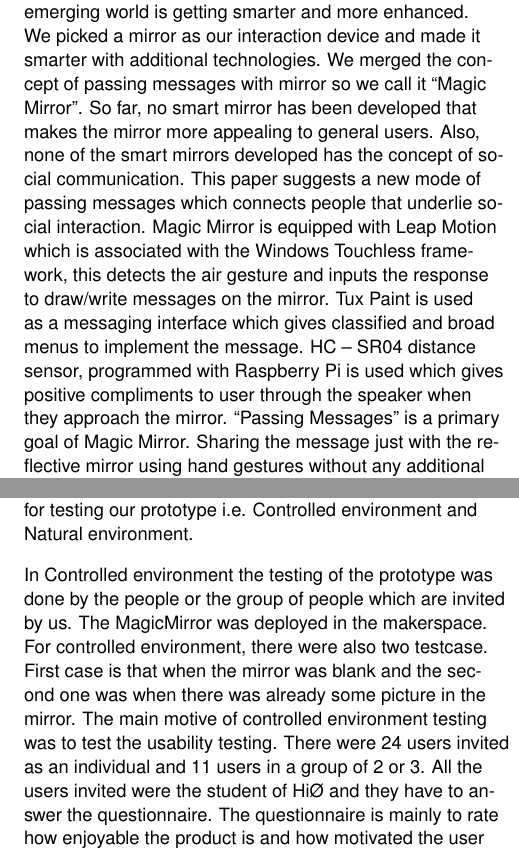
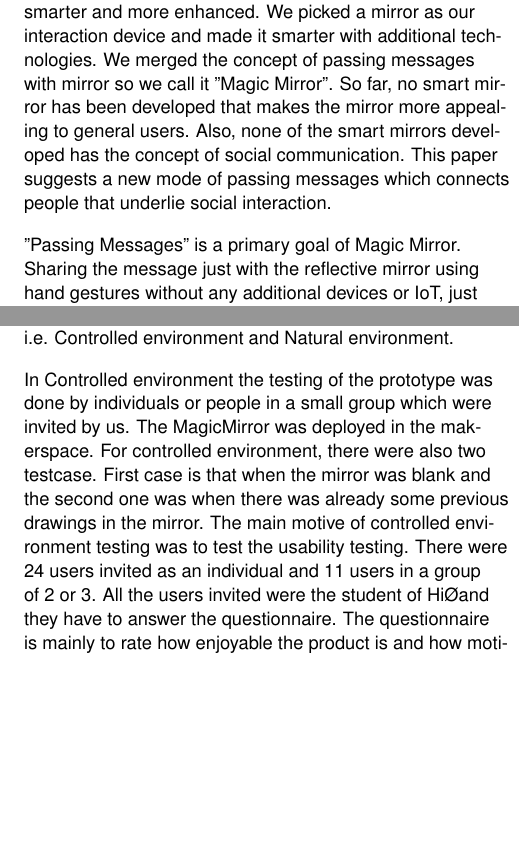
Before and after one commit to Louuiissaa/MagicFourPaper, a LaTeX document (main.tex, which reads Abhishek.tex, Bibek.tex): two parts of the columns of pages 2 and 6 of 8 before the commit and two parts of the columns of pages 2 and 5 of 7 after it, joined at a grey line, cut so that both start at the same text, the shorter picture padded with empty space. Compiled offline with pdfLaTeX; a LaTeX package or settings file that is missing is left out; a missing bibliography style is replaced by a similar one.

Commit message:
Small edits

```diff
--- a/Abhishek.tex
+++ b/Abhishek.tex
@@ -1,8 +1,9 @@
 
 \section{Introduction}
 
-Communication refers to the process of passing messages between peoples which may be verbal, non – verbal or visual. This is a collaborative process, which makes people more social and interactive. Ages ago, as a form of visual communication, people used to carve messages on stone pillars to communicate very well across time which is perfect for the common areas. This paper focuses on this same concept integrated with the technology using the mirror, a reflective surface.
-Over the past couple of decades, growing technology has revolutionised the world. This is constantly having a massive impact on the human race at every stage of societal development. Not only computers connected objects and sensors are getting smarter but also any object around us and the way we interact with an emerging world is getting smarter and more enhanced. We picked a mirror as our interaction device and made it smarter with additional technologies. We merged the concept of passing messages with mirror so we call it “Magic Mirror”. So far, no smart mirror has been developed that makes the mirror more appealing to general users. Also, none of the smart mirrors developed has the concept of social communication. This paper suggests a new mode of passing messages which connects people that underlie social interaction.
-Magic Mirror is equipped with Leap Motion which is associated with the Windows Touchless framework, this detects the air gesture and inputs the response to draw/write messages on the mirror. Tux Paint is used as a messaging interface which gives classified and broad menus to implement the message. HC – SR04 distance sensor, programmed with Raspberry Pi is used which gives positive compliments to user through the speaker when they approach the mirror.
-“Passing Messages” is a primary goal of Magic Mirror. Sharing the message just with the reflective mirror using hand gestures without any additional devices or IoT, just makes it so simple to use. One of the purposes of this concept is making people more social not just by sharing messages but also this lets the multiple participants work together to create something which is obviously a team building.
+Communication refers to the process of passing messages between peoples which may be verbal, non - verbal or visual. This is a collaborative process, which makes people more social and interactive. Ages ago, as a form of visual communication, people used to carve messages on stone pillars to communicate very well across time which is perfect for the common areas. This paper focuses on this same concept integrated with the technology using the mirror, a reflective surface.
+
+Over the past couple of decades, growing technology has revolutionised the world. This is constantly having a massive impact on the human race at every stage of societal development. Not only computers connected objects and sensors are getting smarter but also any object around us and the way we interact with an emerging world is getting smarter and more enhanced. We picked a mirror as our interaction device and made it smarter with additional technologies. We merged the concept of passing messages with mirror so we call it ''Magic Mirror''. So far, no smart mirror has been developed that makes the mirror more appealing to general users. Also, none of the smart mirrors developed has the concept of social communication. This paper suggests a new mode of passing messages which connects people that underlie social interaction.
+
+''Passing Messages'' is a primary goal of Magic Mirror. Sharing the message just with the reflective mirror using hand gestures without any additional devices or IoT, just makes it so simple to use. One of the purposes of this concept is making people more social not just by sharing messages but also this lets the multiple participants work together to create something which is obviously a team building.
 \section{Related Work}
--- a/Bibek.tex
+++ b/Bibek.tex
@@ -1,8 +1,7 @@
 \subsection{Deployment/Methods}
 Deployment is the process of using the developed system to an effective action. In this section the complete deployment of the MagicMirror is described. To get a reflection of a user like a mirror does, reflection sol firm having around 80\% of reflection was used in front of 21- inch monitor which was used as mirror’s screen. Interact between user and the system the was done using leap motion. Leap motion detects the air gesture or finger movement as input without contacting or touching the surface. The main interface for drawing graphics editor Tux Paint was used. The leap motion SDK was used to make leap motion work on windows platform as Windows 10 was used as the environment to work for Tux Paint. After all of this setup was done the prototype was ready for use. The user should stand in front of mirror in the range of leap motion and point one finger in the mirror then starts drawing.
-
 After the whole setup, we used two different environments for testing our prototype i.e. Controlled environment and Natural environment.
 
-In Controlled environment the testing of the prototype was done by the people or the group of people which are invited by us. The MagicMirror was deployed in the makerspace. For controlled environment, there were also two testcase. First case is that when the mirror was blank and the second one was when there was already some picture in the mirror. The main motive of controlled environment testing was to test the usability testing. There were 24 users invited as an individual and 11 users in a group of 2 or 3. All the users invited were the student of HiØ and they have to answer the questionnaire. The questionnaire is mainly to rate how enjoyable the product is and how motivated the user were to use the prototype. They need to give the answer in form rating. The rating is from 1 (not at all) to 5 (very enjoyable/motivated). We consider the scores 4 and greater as "enjoy"/"motivated".
+In Controlled environment the testing of the prototype was done by individuals or people in a small group which were invited by us. The MagicMirror was deployed in the makerspace. For controlled environment, there were also two testcase. First case is that when the mirror was blank and the second one was when there was already some previous drawings in the mirror. The main motive of controlled environment testing was to test the usability testing. There were 24 users invited as an individual and 11 users in a group of 2 or 3. All the users invited were the student of Hi\O and they have to answer the questionnaire. The questionnaire is mainly to rate how enjoyable the product is and how motivated the user were to use the prototype. They need to give the answer in form rating. The rating is from 1 (not at all) to 5 (very enjoyable/motivated).
 
 Similarly, the MagicMirror was deployed in the hallway in front of the cafeteria in the University for Natural environment. The hallway was chosen for this testing as it is used almost by all students and staff of all faculties. Therefore, we have a wider range of participants. The main motive of the Natural testing was to gain the attention of the random people passing the hallway to do field studies, to observe how the people interact with the mirror without any prior information. We did not count the exact number of participants involved in this testing as we only want to observe how user interact with the MagicMirror.
```
Also changed, not shown: Louisa.tex (+2 -2 lines), main.pdf, Abhishek.tex (9 more changed lines), 1 other file.
